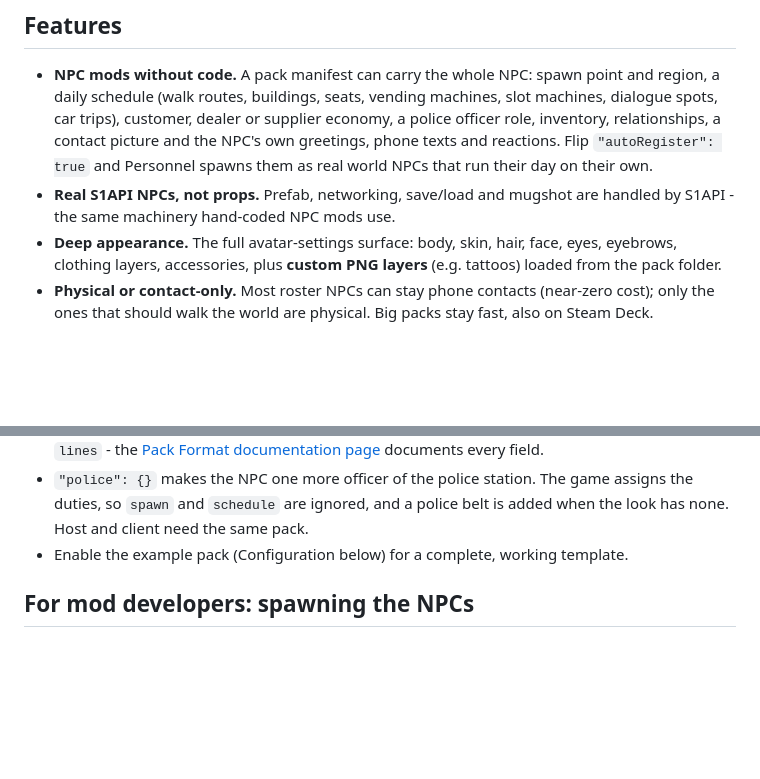
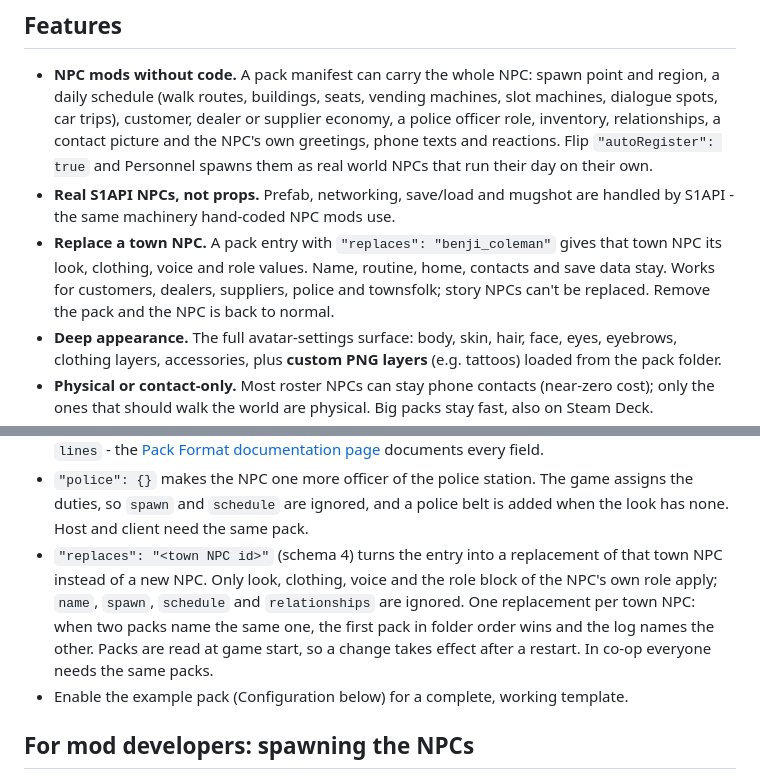
Before and after one commit to DooDesch-Mods/ScheduleOne-Personnel, a Markdown page: README.md, 2 parts joined by grey strips. Rendered like a GitHub page; blank space fills up the shorter version.

```diff
--- a/README.md
+++ b/README.md
@@ -42,6 +42,10 @@ since 2.0 a pack can opt into **auto-registration** and needs no mod code at all
   own.
 - **Real S1API NPCs, not props.** Prefab, networking, save/load and mugshot are handled by S1API -
   the same machinery hand-coded NPC mods use.
+- **Replace a town NPC.** A pack entry with `"replaces": "benji_coleman"` gives that town NPC its
+  look, clothing, voice and role values. Name, routine, home, contacts and save data stay. Works for
+  customers, dealers, suppliers, police and townsfolk; story NPCs can't be replaced. Remove the pack
+  and the NPC is back to normal.
 - **Deep appearance.** The full avatar-settings surface: body, skin, hair, face, eyes, eyebrows,
   clothing layers, accessories, plus **custom PNG layers** (e.g. tattoos) loaded from the pack folder.
 - **Physical or contact-only.** Most roster NPCs can stay phone contacts (near-zero cost); only the
@@ -144,6 +149,12 @@ the menu character, then hit Export - it writes a ready-to-publish pack. By hand
 - `"police": {}` makes the NPC one more officer of the police station. The game assigns the duties,
   so `spawn` and `schedule` are ignored, and a police belt is added when the look has none. Host and
   client need the same pack.
+- `"replaces": "<town NPC id>"` (schema 4) turns the entry into a replacement of that town NPC
+  instead of a new NPC. Only look, clothing, voice and the role block of the NPC's own role apply;
+  `name`, `spawn`, `schedule` and `relationships` are ignored. One replacement per town NPC: when
+  two packs name the same one, the first pack in folder order wins and the log names the other.
+  Packs are read at game start, so a change takes effect after a restart. In co-op everyone needs
+  the same packs.
 - Enable the example pack (Configuration below) for a complete, working template.
 
 ## For mod developers: spawning the NPCs
```
Also changed, not shown: other parts of README.md (+5 -4 lines), thunderstore/README.md (+6 -0 lines), docs/img/header.jpg, docs/img/replace-after.jpg (added), docs/img/replace-before.jpg (added).
